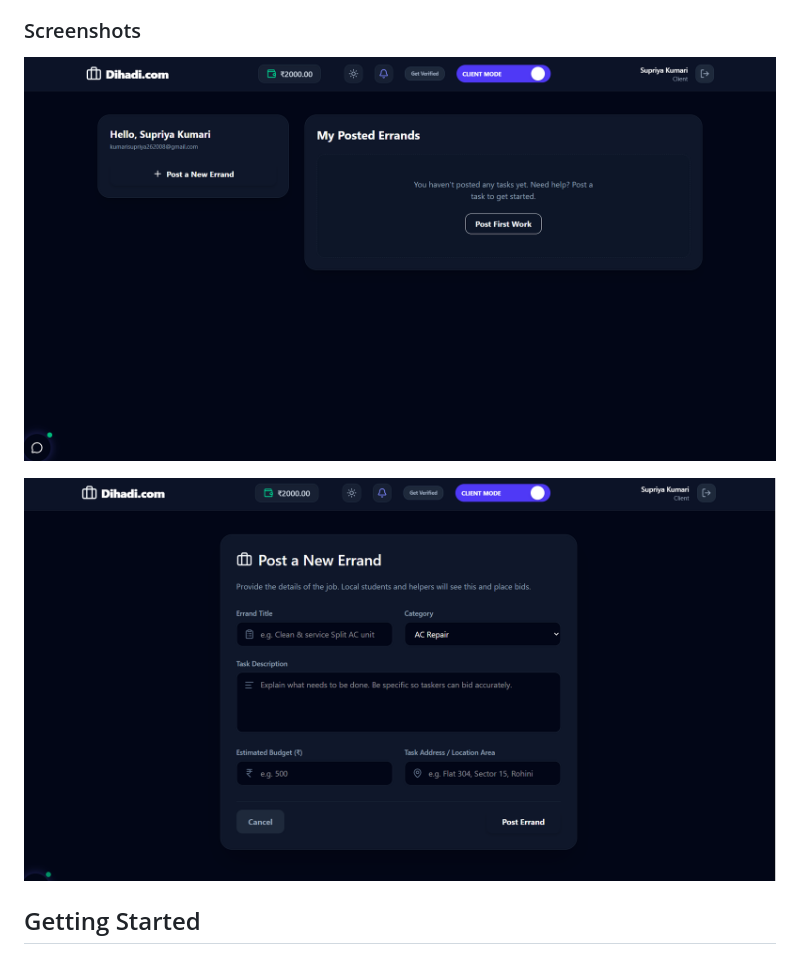
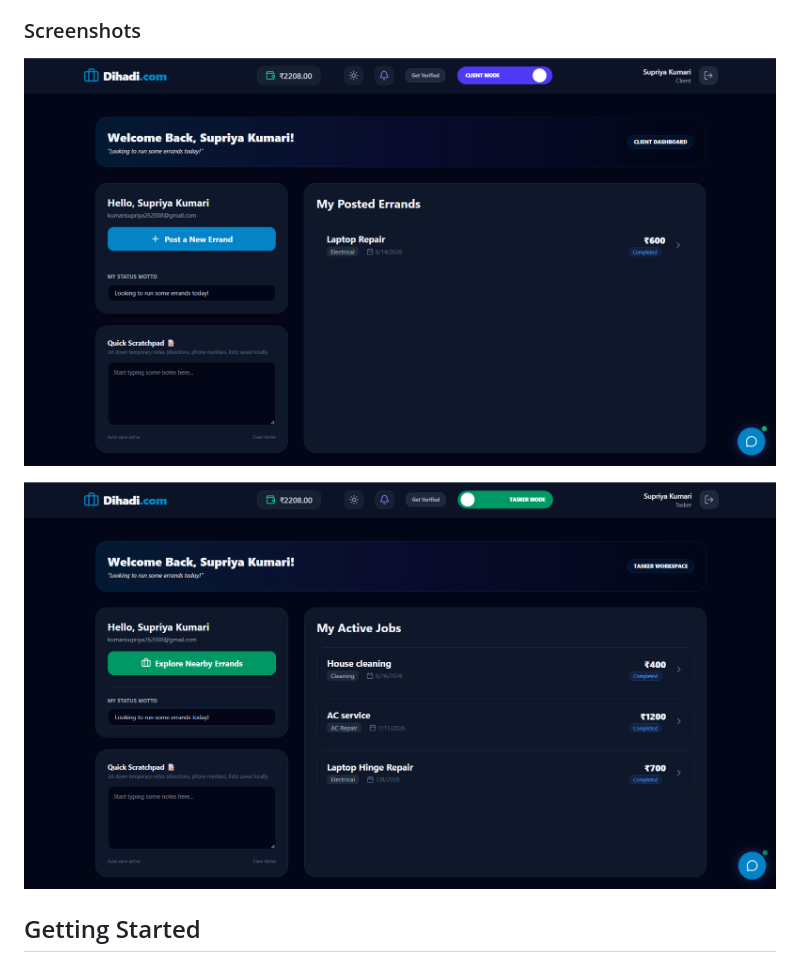
Before and after one commit to kumarisupriya-dev/Dihadi.com, a Markdown page: README.md, the part around the change. Rendered like a GitHub page; pictures changed too: img_2.png (added), img_3.png (added).

Commit message:
updated screenshots

```diff
--- a/README.md
+++ b/README.md
@@ -10,9 +10,9 @@ Dihadi.com solves this by introducing a transparent, escrow-backed workflow for
 
 ### Screenshots
 
-![Dashboard Overview](img.png)
+![img_2.png](img_2.png)
 
-![Errand Details and Live Map](img_1.png)
+![img_3.png](img_3.png)
 
 ## Getting Started
 
```
